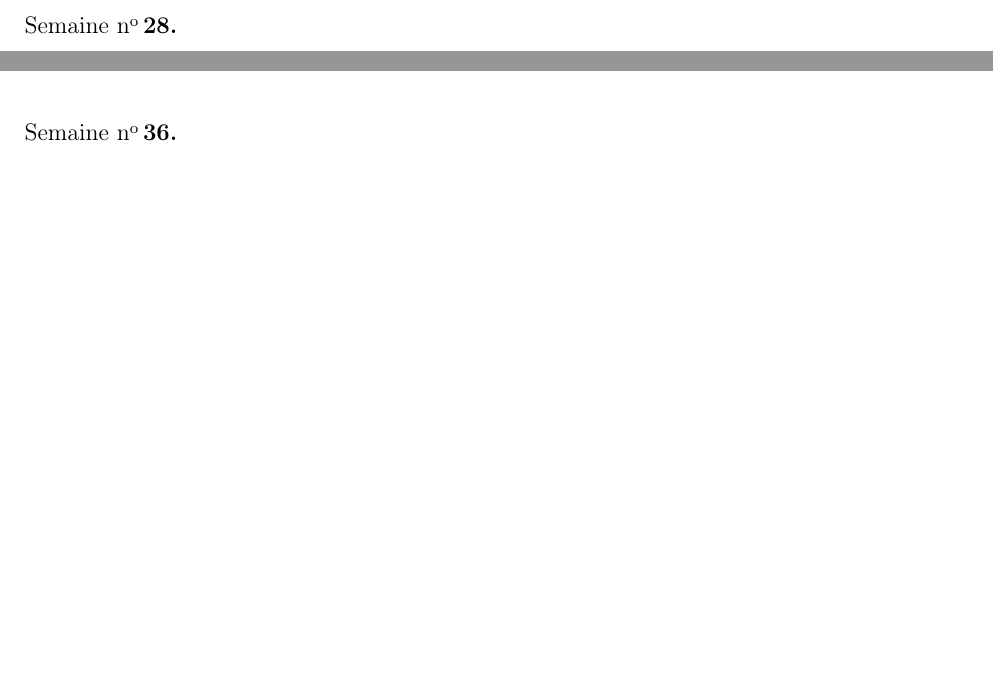
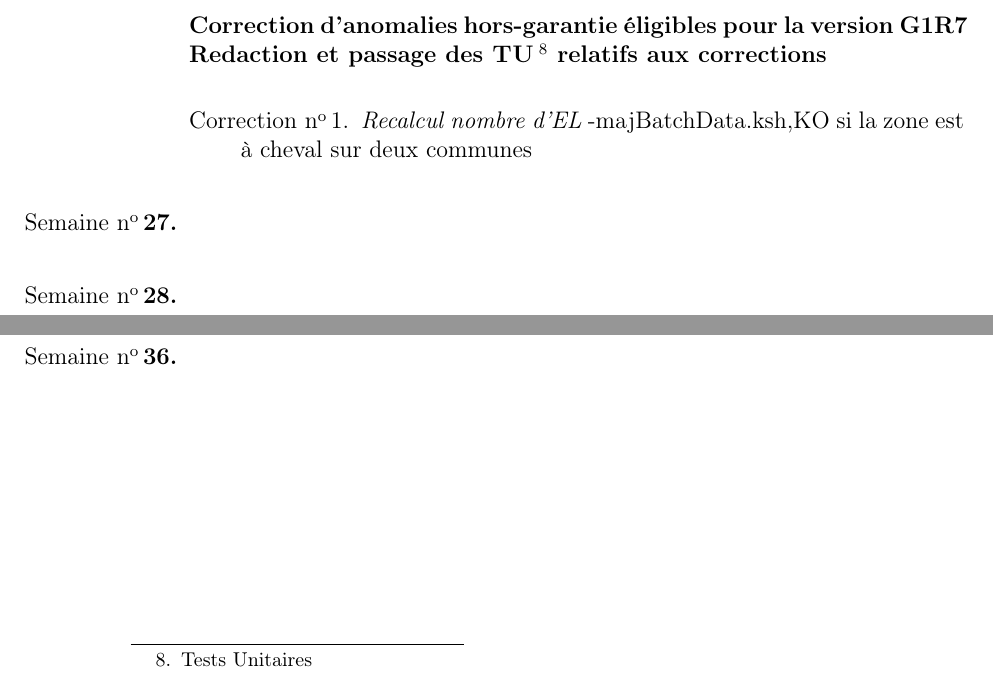
Before and after one commit to DiABOLODEV/rapport-de-stage, a LaTeX document (squelette.tex, which reads annexes/travaux-par-semaine.tex): two parts of page 25 of 25, joined at a grey line, cut at the place of the change, the shorter picture padded with empty space. Compiled offline with pdfLaTeX; the source files are stored in an older character set and shown here as Unicode.

Commit message:
fin de semaine 26

```diff
--- a/annexes/travaux-par-semaine.tex
+++ b/annexes/travaux-par-semaine.tex
@@ -158,6 +158,11 @@ ont peut remonter au numéro de version.
 	\item \textit{Points techniques} - Il est possible créer un PT avec une référence de plus de 25 caractères
 	\item \textit{Points techniques} - Import - Problème d'encodage dans les comptes rendus
 \end{enumerate}
+\textbf{Correction d'anomalies hors-garantie éligibles pour la version G1R7}\\
+\textbf{Redaction et passage des \textsc{TU\footnote{Tests Unitaires}} relatifs aux corrections}\\
+\begin{enumerate}[label = Correction \no\arabic*.,align=left]
+	\item \textit{Recalcul nombre d'EL} -majBatchData.ksh,KO si  la zone est à cheval sur deux communes
+\end{enumerate}
 \item
 \item
 \item
```
Also changed, not shown: gen/squelette.pdf.
